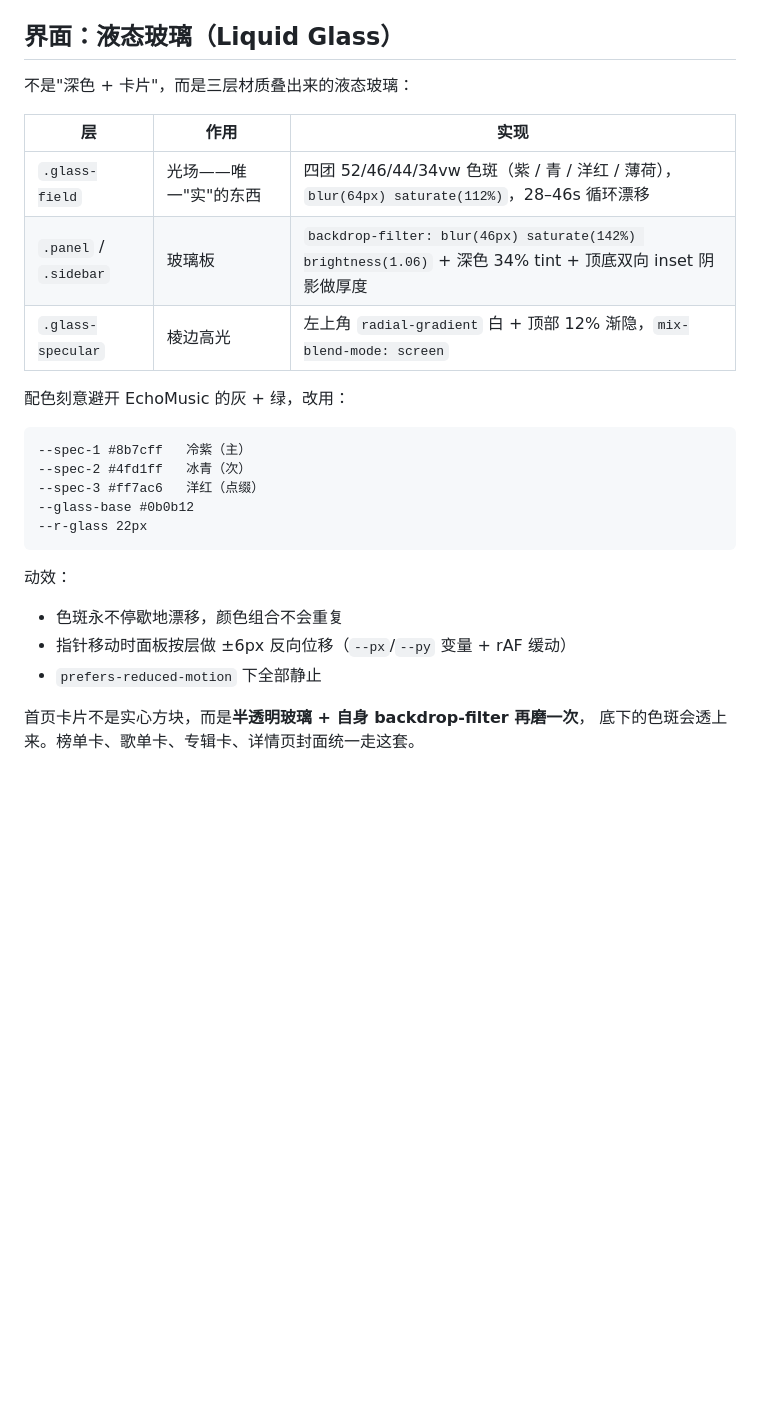
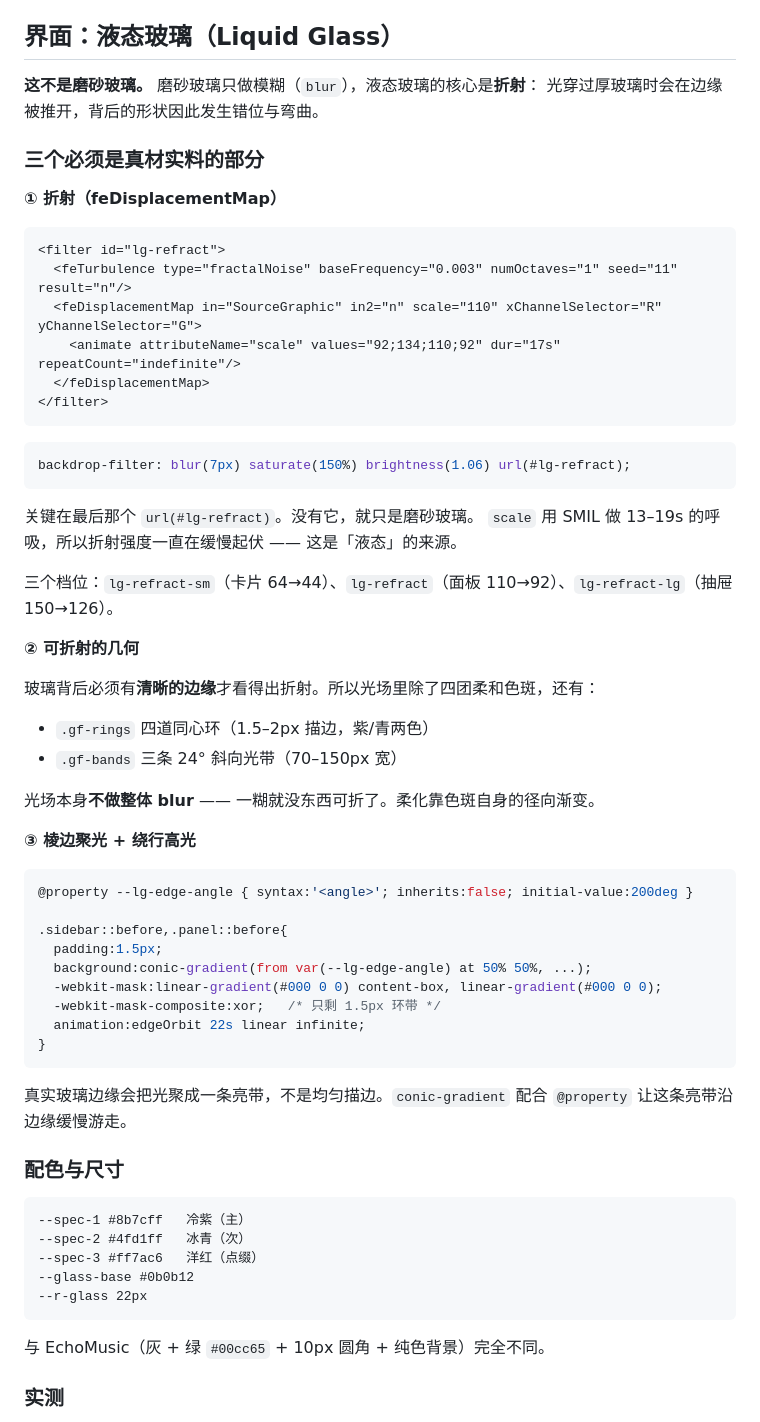
Before and after one commit to SSenjiahui/Mg-pc, a Markdown page: README.md, the part around one of its changes. GitHub-like rendering; blank space fills up the shorter version.

````diff
--- a/README.md
+++ b/README.md
@@ -112,15 +112,58 @@ key 表按请求类型分组，常量定义在 `src/main/migu-api.js`（逆向
 
 ## 界面：液态玻璃（Liquid Glass）
 
-不是"深色 + 卡片"，而是三层材质叠出来的液态玻璃：
+**这不是磨砂玻璃。** 磨砂玻璃只做模糊（`blur`），液态玻璃的核心是**折射**：
+光穿过厚玻璃时会在边缘被推开，背后的形状因此发生错位与弯曲。
 
-| 层 | 作用 | 实现 |
-| --- | --- | --- |
-| `.glass-field` | 光场——唯一"实"的东西 | 四团 52/46/44/34vw 色斑（紫 / 青 / 洋红 / 薄荷），`blur(64px) saturate(112%)`，28–46s 循环漂移 |
-| `.panel` / `.sidebar` | 玻璃板 | `backdrop-filter: blur(46px) saturate(142%) brightness(1.06)` + 深色 34% tint + 顶底双向 inset 阴影做厚度 |
-| `.glass-specular` | 棱边高光 | 左上角 `radial-gradient` 白 + 顶部 12% 渐隐，`mix-blend-mode: screen` |
+### 三个必须是真材实料的部分
 
-配色刻意避开 EchoMusic 的灰 + 绿，改用：
+**① 折射（feDisplacementMap）**
+
+```html
+<filter id="lg-refract">
+  <feTurbulence type="fractalNoise" baseFrequency="0.003" numOctaves="1" seed="11" result="n"/>
+  <feDisplacementMap in="SourceGraphic" in2="n" scale="110" xChannelSelector="R" yChannelSelector="G">
+    <animate attributeName="scale" values="92;134;110;92" dur="17s" repeatCount="indefinite"/>
+  </feDisplacementMap>
+</filter>
+```
+
+```css
+backdrop-filter: blur(7px) saturate(150%) brightness(1.06) url(#lg-refract);
+```
+
+关键在最后那个 `url(#lg-refract)`。没有它，就只是磨砂玻璃。
+`scale` 用 SMIL 做 13–19s 的呼吸，所以折射强度一直在缓慢起伏 —— 这是「液态」的来源。
+
+三个档位：`lg-refract-sm`（卡片 64→44）、`lg-refract`（面板 110→92）、`lg-refract-lg`（抽屉 150→126）。
+
+**② 可折射的几何**
+
+玻璃背后必须有**清晰的边缘**才看得出折射。所以光场里除了四团柔和色斑，还有：
+
+- `.gf-rings` 四道同心环（1.5–2px 描边，紫/青两色）
+- `.gf-bands` 三条 24° 斜向光带（70–150px 宽）
+
+光场本身**不做整体 blur** —— 一糊就没东西可折了。柔化靠色斑自身的径向渐变。
+
+**③ 棱边聚光 + 绕行高光**
+
+```css
+@property --lg-edge-angle { syntax:'<angle>'; inherits:false; initial-value:200deg }
+
+.sidebar::before,.panel::before{
+  padding:1.5px;
+  background:conic-gradient(from var(--lg-edge-angle) at 50% 50%, ...);
+  -webkit-mask:linear-gradient(#000 0 0) content-box, linear-gradient(#000 0 0);
+  -webkit-mask-composite:xor;   /* 只剩 1.5px 环带 */
+  animation:edgeOrbit 22s linear infinite;
+}
+```
+
+真实玻璃边缘会把光聚成一条亮带，不是均匀描边。`conic-gradient` 配合 `@property`
+让这条亮带沿边缘缓慢游走。
+
+### 配色与尺寸
 
 ```
 --spec-1 #8b7cff   冷紫（主）
@@ -130,11 +173,7 @@ key 表按请求类型分组，常量定义在 `src/main/migu-api.js`（逆向
 --r-glass 22px
 ```
 
-动效：
-- 色斑永不停歇地漂移，颜色组合不会重复
-- 指针移动时面板按层做 ±6px 反向位移（`--px`/`--py` 变量 + rAF 缓动）
-- `prefers-reduced-motion` 下全部静止
+与 EchoMusic（灰 + 绿 `#00cc65` + 10px 圆角 + 纯色背景）完全不同。
 
-首页卡片不是实心方块，而是**半透明玻璃 + 自身 backdrop-filter 再磨一次**，
-底下的色斑会透上来。榜单卡、歌单卡、专辑卡、详情页封面统一走这套。
+### 实测
 
````
Also changed, not shown: other parts of README.md (+5 -2 lines), docs/screenshots/glass-edge.png (added), 4 other files.
